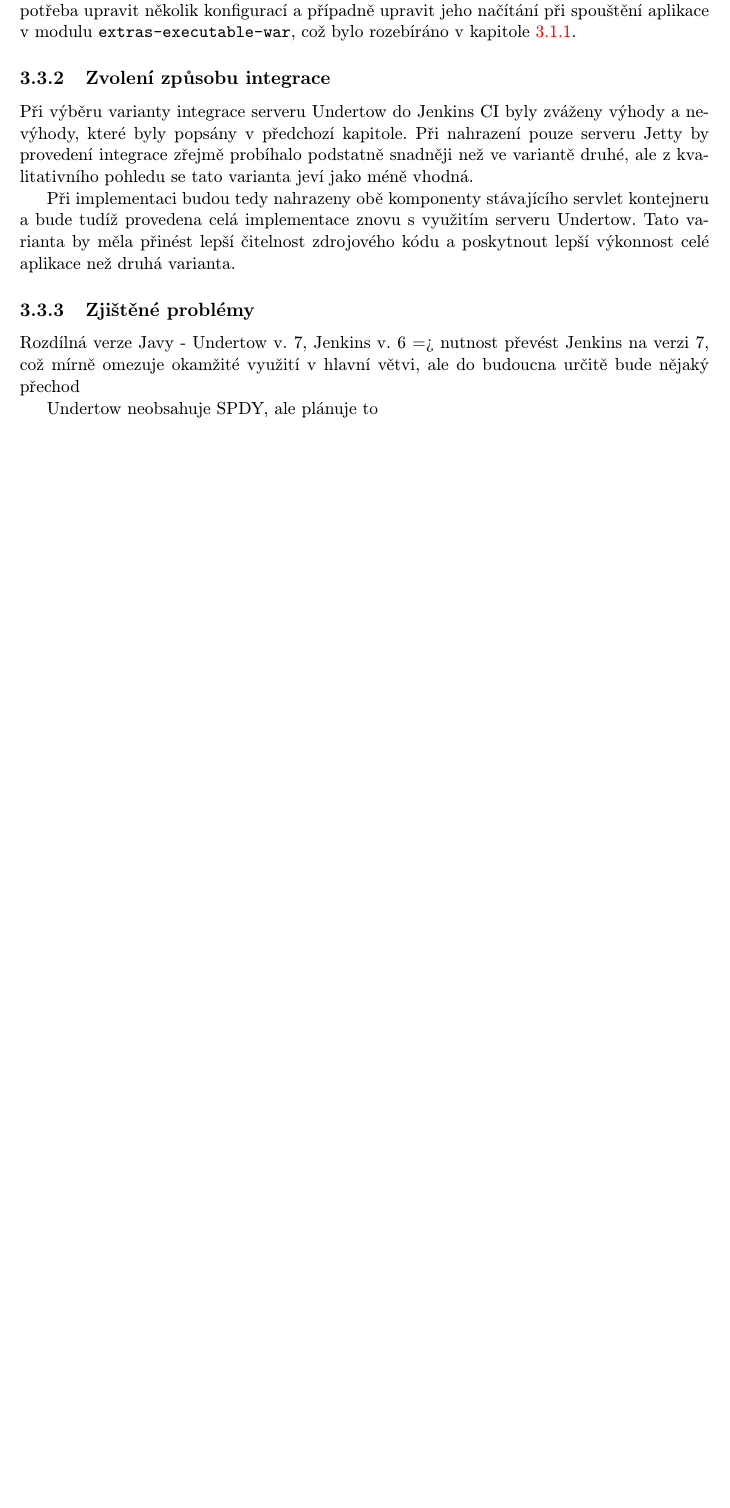
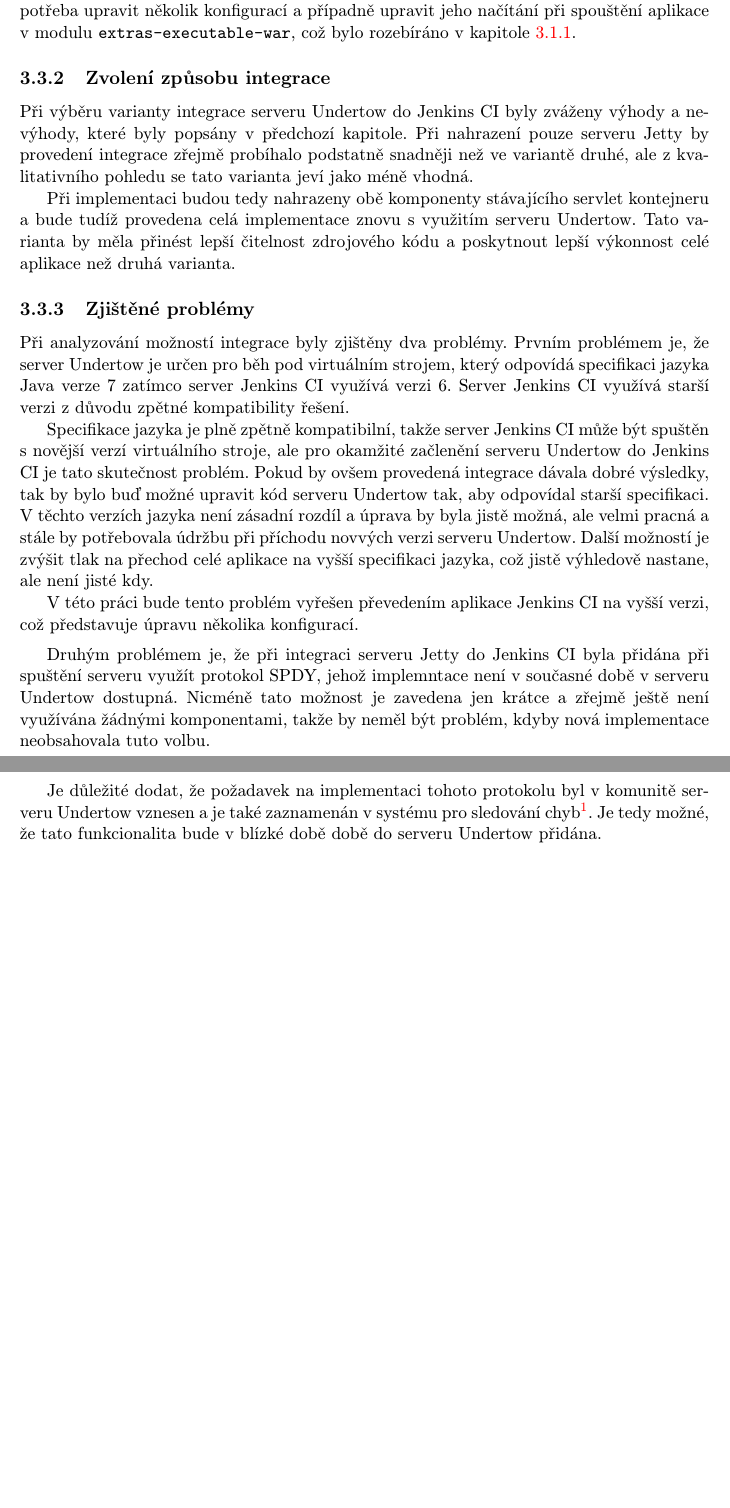
Before and after one commit to jbartece/undertow4jenkins, a LaTeX thesis (thesis/tex/projekt.tex, which reads thesis/tex/obsah.tex): part of page 21 of 25 before the commit and two parts of pages 21 and 22 of 26 after it, the two joined at a grey line, cut so that both start at the same text, the shorter picture padded with empty space. Compiled offline with pdfLaTeX.

Commit message:
Add section: "Zjištěné problémy"

```diff
--- a/thesis/tex/obsah.tex
+++ b/thesis/tex/obsah.tex
@@ -699,10 +699,42 @@
             lepší výkonnost celé aplikace než druhá varianta.
 
         \subsection{Zjištěné problémy}
-            Rozdílná verze Javy - Undertow v. 7, Jenkins v. 6 => nutnost převést Jenkins na verzi 7,
-            což mírně omezuje okamžité využití v hlavní větvi, ale do budoucna určitě bude nějaký přechod
+            Při analyzování možností integrace byly zjištěny dva problémy.
+            Prvním problémem je, že server Undertow
+            je určen pro běh pod virtuálním strojem, který odpovídá specifikaci jazyka
+            Java verze 7 zatímco server Jenkins CI využívá verzi 6.
+            Server Jenkins CI využívá starší verzi z důvodu zpětné kompatibility
+            řešení.
 
-            Undertow neobsahuje SPDY, ale plánuje to
+            Specifikace jazyka je plně zpětně kompatibilní, takže server Jenkins CI
+            může být spuštěn s novější verzí virtuálního stroje, ale pro okamžité začlenění
+            serveru Undertow do Jenkins CI je tato skutečnost problém. Pokud by ovšem
+            provedená integrace dávala dobré výsledky, tak by bylo buď možné
+            upravit kód serveru Undertow tak, aby odpovídal starší specifikaci.
+            V těchto verzích jazyka není zásadní rozdíl a úprava by byla jistě
+            možná, ale velmi pracná a stále by potřebovala údržbu při příchodu
+            novvých verzi serveru Undertow. Další možností je
+            zvýšit tlak na přechod celé aplikace na vyšší specifikaci jazyka,
+            což jistě výhledově nastane, ale není jisté kdy.
+
+            V této práci bude tento problém vyřešen převedením aplikace Jenkins CI na vyšší verzi,
+            což představuje úpravu několika konfigurací.
+
+            \medskip
+            Druhým problémem je, že při integraci serveru Jetty do Jenkins CI byla přidána
+            při spuštění serveru využít protokol SPDY, jehož implemntace
+            není v současné době v serveru Undertow dostupná. Nicméně tato možnost
+            je zavedena jen krátce a zřejmě ještě není využívána žádnými komponentami,
+            takže by neměl být problém, kdyby nová implementace neobsahovala tuto volbu.
+
+            Je důležité dodat, že požadavek na implementaci tohoto
+            protokolu byl v komunitě serveru Undertow vznesen
+            a je také zaznamenán v systému pro sledování chyb\footnote{
+                Plánovaná implementace protokolu SPDY v serveru Undertow:
+                \texttt{https://issues.jboss.org/browse/UNDERTOW-9}}.
+            Je tedy možné, že tato funkcionalita bude v blízké době době do serveru
+            Undertow přidána.
+
 
 
 
```
Also changed, not shown: thesis/tex/projekt.pdf.
